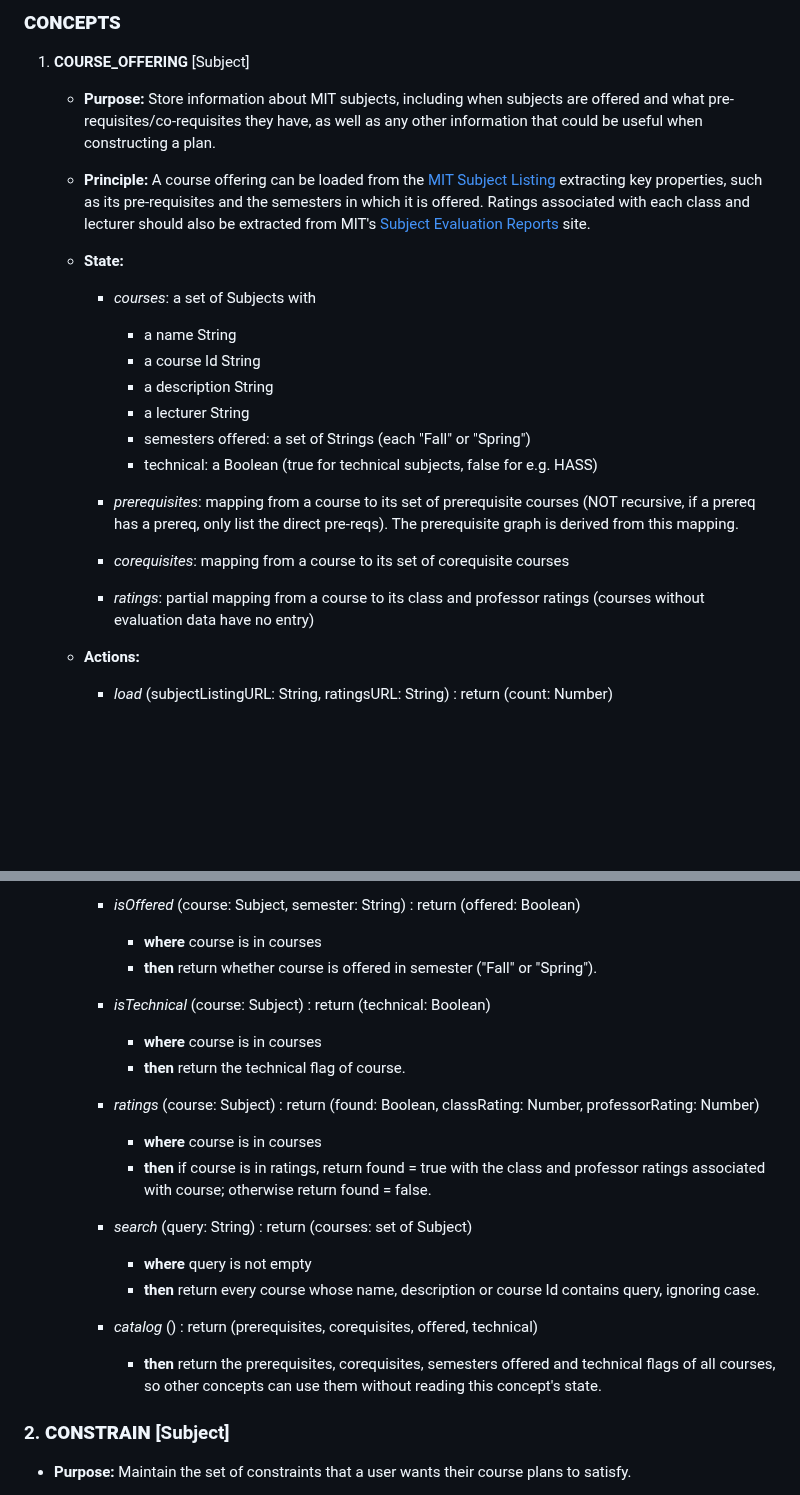
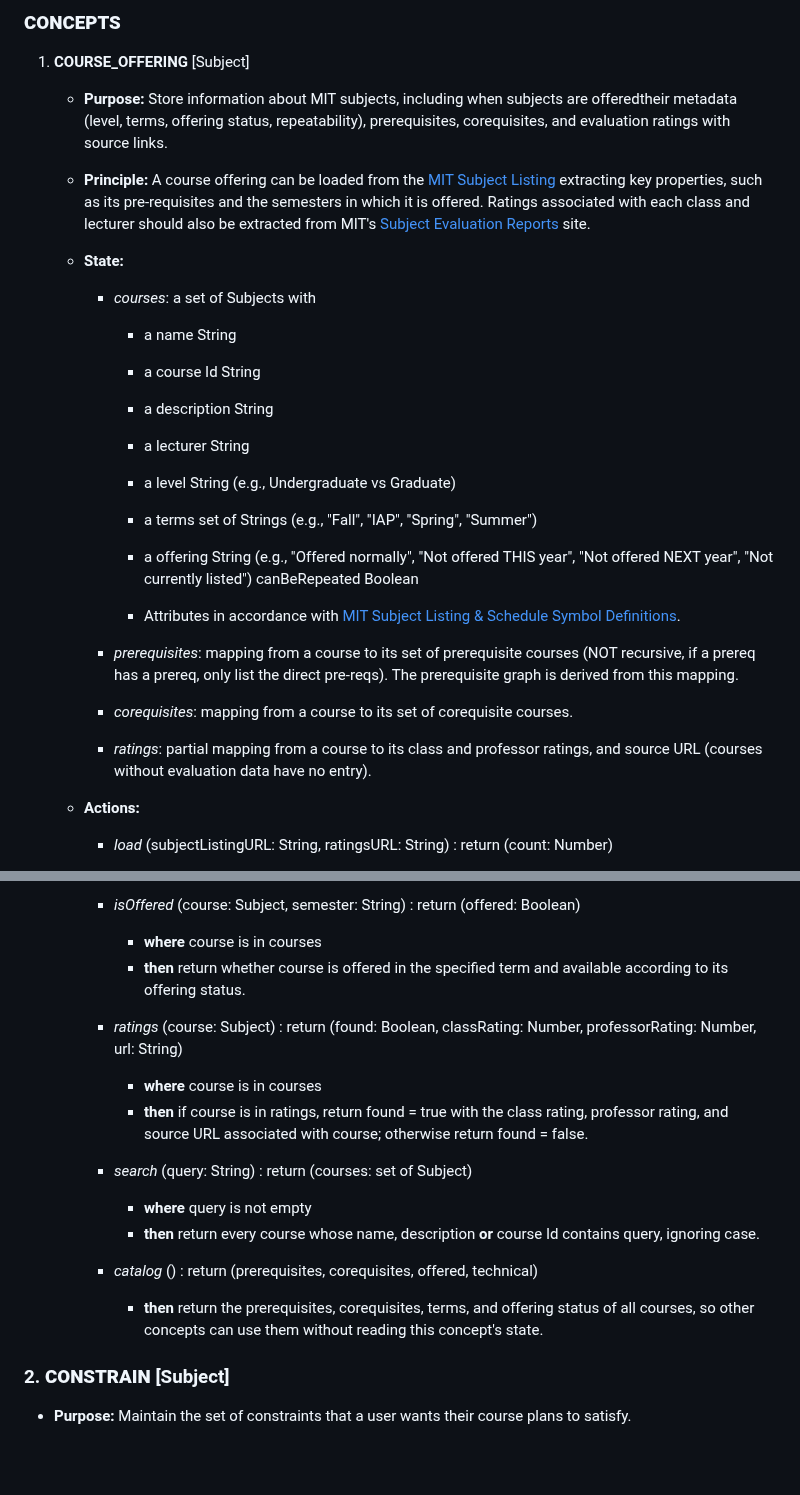
Before and after one commit to escaso/BFS-this-MESS, a Markdown page: documentation/design.md, 2 parts joined by grey strips. Drawn GitHub-style; blank space fills up the shorter version.

```diff
--- a/documentation/design.md
+++ b/documentation/design.md
@@ -88,7 +88,7 @@ Then, each road could be a specific locked constraint set, like when one saves t
 
 1. **COURSE_OFFERING** [Subject]
 
-    - **Purpose:** Store information about MIT subjects, including when subjects are offered and what pre-requisites/co-requisites they have, as well as any other information that could be useful when constructing a plan.
+    - **Purpose:** Store information about MIT subjects, including when subjects are offeredtheir metadata (level, terms, offering status, repeatability), prerequisites, corequisites, and evaluation ratings with source links.
 
     - **Principle:** A course offering can be loaded from the [MIT Subject Listing](https://student.mit.edu/catalog/index.cgi) extracting key properties, such as its pre-requisites and the semesters in which it is offered. Ratings associated with each class and lecturer should also be extracted from MIT's [Subject Evaluation Reports](https://eduapps.mit.edu/ose-rpt/?Search+Online+Reports=Search+Subject+Evaluation+Reports) site.
 
@@ -98,14 +98,18 @@ Then, each road could be a specific locked constraint set, like when one saves t
             * a course Id String
             * a description String
             * a lecturer String
-            * semesters offered: a set of Strings (each "Fall" or "Spring")
-            * technical: a Boolean (true for technical subjects, false for e.g. HASS)
+            * a level String (e.g., Undergraduate vs Graduate)
+            * a terms set of Strings (e.g., "Fall", "IAP", "Spring", "Summer")
+            * a offering String (e.g., "Offered normally", "Not offered THIS year", "Not offered NEXT year", "Not currently listed")
+            canBeRepeated Boolean
+
+            * Attributes in accordance with [MIT Subject Listing & Schedule Symbol Definitions](https://student.mit.edu/catalog/symbols.html).
 
         * *prerequisites*: mapping from a course to its set of prerequisite courses (NOT recursive, if a prereq has a prereq, only list the direct pre-reqs). The prerequisite graph is derived from this mapping.
 
-        * *corequisites*: mapping from a course to its set of corequisite courses
+        * *corequisites*: mapping from a course to its set of corequisite courses.
 
-        * *ratings*: partial mapping from a course to its class and professor ratings (courses without evaluation data have no entry)
+        * *ratings*: partial mapping from a course to its class and professor ratings, and source URL (courses without evaluation data have no entry).
 
     - **Actions:**
         * *load* (subjectListingURL: String, ratingsURL: String) : return (count: Number)
@@ -122,22 +126,18 @@ Then, each road could be a specific locked constraint set, like when one saves t
 
         * *isOffered* (course: Subject, semester: String) : return (offered: Boolean)
             * **where** course is in courses
-            * **then** return whether course is offered in semester ("Fall" or "Spring").
+            * **then** return whether course is offered in the specified term and available according to its offering status.
 
-        * *isTechnical* (course: Subject) : return (technical: Boolean)
+        * *ratings* (course: Subject) : return (found: Boolean, classRating: Number, professorRating: Number, url: String)
             * **where** course is in courses
-            * **then** return the technical flag of course.
-
-        * *ratings* (course: Subject) : return (found: Boolean, classRating: Number, professorRating: Number)
-            * **where** course is in courses
-            * **then** if course is in ratings, return found = true with the class and professor ratings associated with course; otherwise return found = false.
+            * **then** if course is in ratings, return found = true with the class rating, professor rating, and source URL associated with course; otherwise return found = false.
 
         * *search* (query: String) : return (courses: set of Subject)
             * **where** query is not empty
-            * **then** return every course whose name, description or course Id contains query, ignoring case.
+            * **then** return every course whose name, description **or** course Id contains query, ignoring case.
 
         * *catalog* () : return (prerequisites, corequisites, offered, technical)
-            * **then** return the prerequisites, corequisites, semesters offered and technical flags of all courses, so other concepts can use them without reading this concept's state.
+            * **then** return the prerequisites, corequisites, terms, and offering status of all courses, so other concepts can use them without reading this concept's state.
 
 ### 2. **CONSTRAIN** [Subject]
 
```
Also changed, not shown: documentation/notebook.md (+22 -0 lines), documentation/subject_listing_symbols.png (added).
